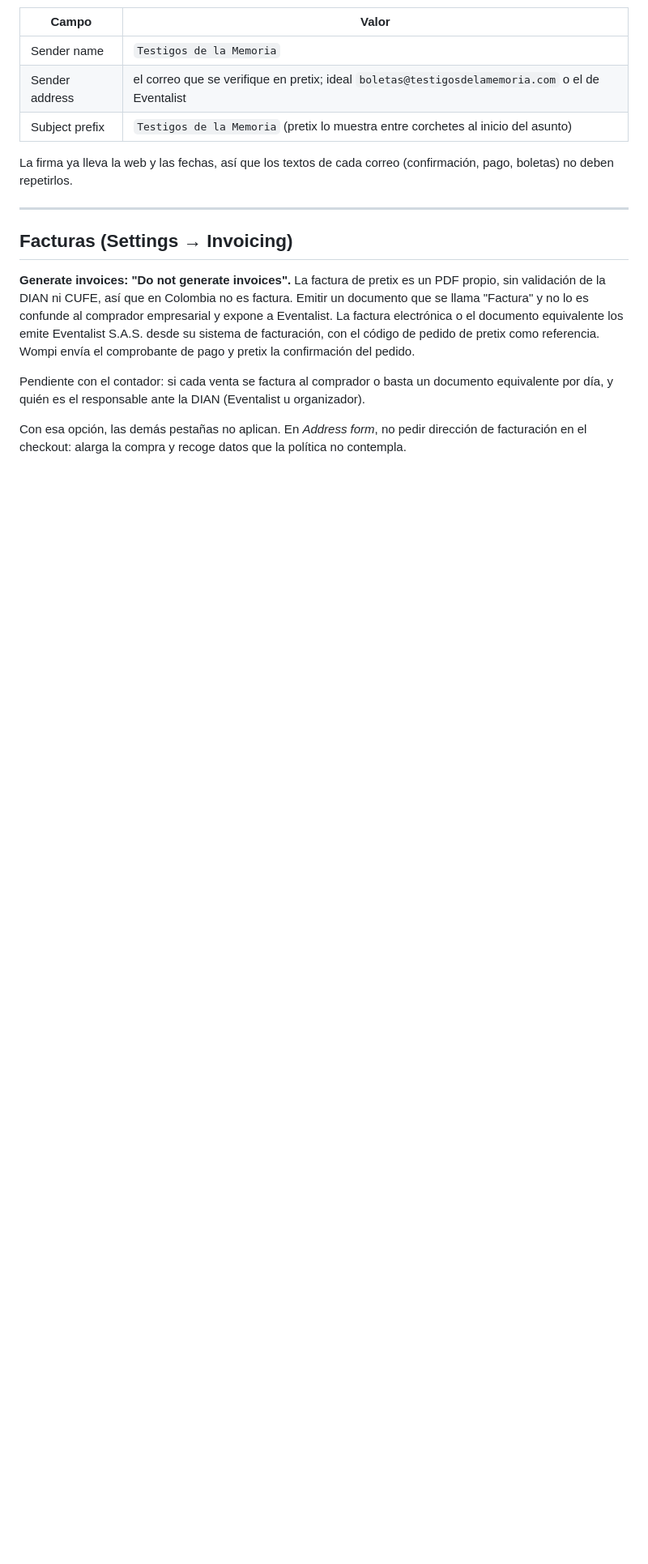
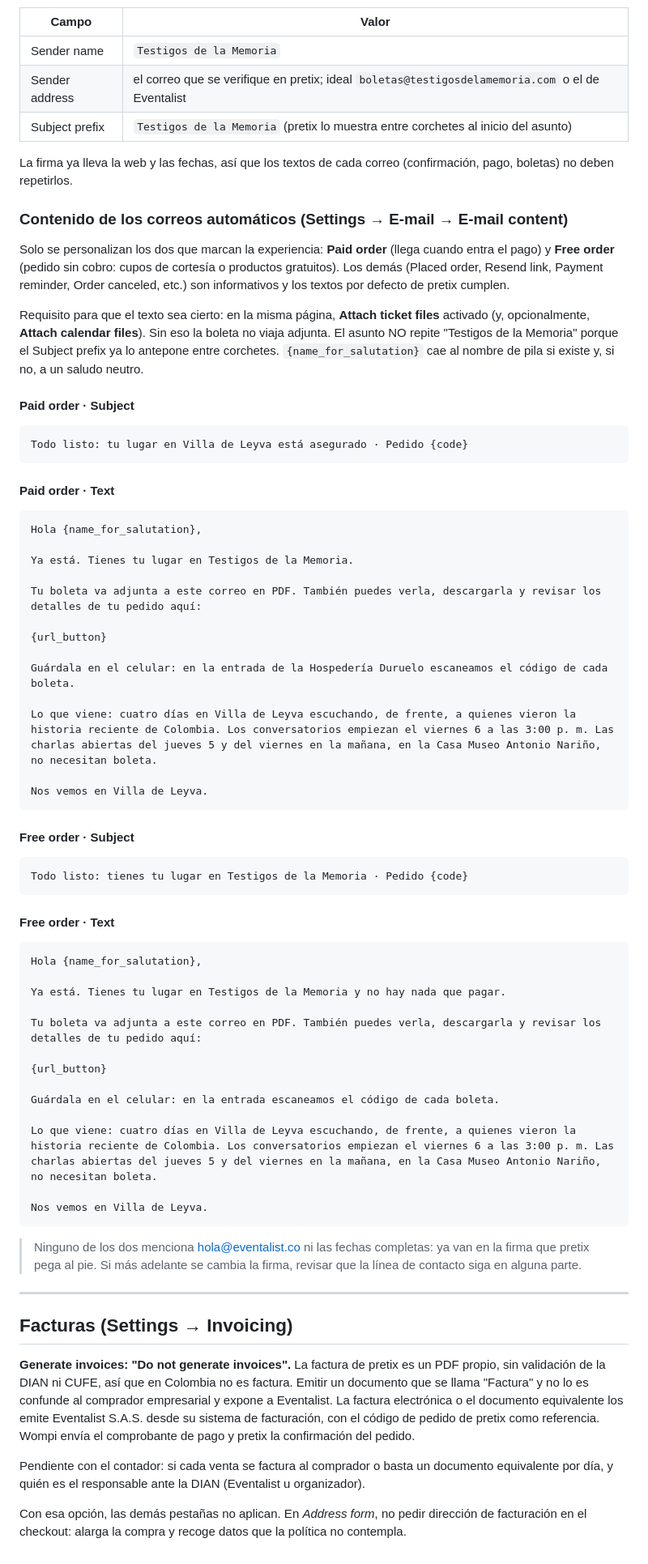
Before and after one commit to juan-osorio15/testigos-web, a Markdown page: docs/pretix-tienda-textos.md, the part around the change. Shown at 81% size. GitHub-like rendering; blank space fills up the shorter version.

Commit message:
Tienda: textos de los correos Paid order y Free order (boleta adjunta, tono de celebración)
Co-Authored-By: Claude Fable 5.1 <noreply@anthropic.com>
Claude-Session: https://claude.ai/code/session_011NNuDDR9hpshW2FbB92EWC

````diff
--- a/docs/pretix-tienda-textos.md
+++ b/docs/pretix-tienda-textos.md
@@ -283,6 +283,72 @@ Boletería a cargo de Eventalist. Dudas sobre tu compra: hola@eventalist.co
 La firma ya lleva la web y las fechas, así que los textos de cada correo
 (confirmación, pago, boletas) no deben repetirlos.
 
+### Contenido de los correos automáticos (Settings → E-mail → E-mail content)
+
+Solo se personalizan los dos que marcan la experiencia: **Paid order** (llega
+cuando entra el pago) y **Free order** (pedido sin cobro: cupos de cortesía o
+productos gratuitos). Los demás (Placed order, Resend link, Payment reminder,
+Order canceled, etc.) son informativos y los textos por defecto de pretix
+cumplen.
+
+Requisito para que el texto sea cierto: en la misma página, **Attach ticket
+files** activado (y, opcionalmente, **Attach calendar files**). Sin eso la
+boleta no viaja adjunta. El asunto NO repite "Testigos de la Memoria" porque el
+Subject prefix ya lo antepone entre corchetes. `{name_for_salutation}` cae al
+nombre de pila si existe y, si no, a un saludo neutro.
+
+#### Paid order · Subject
+
+```
+Todo listo: tu lugar en Villa de Leyva está asegurado · Pedido {code}
+```
+
+#### Paid order · Text
+
+```
+Hola {name_for_salutation},
+
+Ya está. Tienes tu lugar en Testigos de la Memoria.
+
+Tu boleta va adjunta a este correo en PDF. También puedes verla, descargarla y revisar los detalles de tu pedido aquí:
+
+{url_button}
+
+Guárdala en el celular: en la entrada de la Hospedería Duruelo escaneamos el código de cada boleta.
+
+Lo que viene: cuatro días en Villa de Leyva escuchando, de frente, a quienes vieron la historia reciente de Colombia. Los conversatorios empiezan el viernes 6 a las 3:00 p. m. Las charlas abiertas del jueves 5 y del viernes en la mañana, en la Casa Museo Antonio Nariño, no necesitan boleta.
+
+Nos vemos en Villa de Leyva.
+```
+
+#### Free order · Subject
+
+```
+Todo listo: tienes tu lugar en Testigos de la Memoria · Pedido {code}
+```
+
+#### Free order · Text
+
+```
+Hola {name_for_salutation},
+
+Ya está. Tienes tu lugar en Testigos de la Memoria y no hay nada que pagar.
+
+Tu boleta va adjunta a este correo en PDF. También puedes verla, descargarla y revisar los detalles de tu pedido aquí:
+
+{url_button}
+
+Guárdala en el celular: en la entrada escaneamos el código de cada boleta.
+
+Lo que viene: cuatro días en Villa de Leyva escuchando, de frente, a quienes vieron la historia reciente de Colombia. Los conversatorios empiezan el viernes 6 a las 3:00 p. m. Las charlas abiertas del jueves 5 y del viernes en la mañana, en la Casa Museo Antonio Nariño, no necesitan boleta.
+
+Nos vemos en Villa de Leyva.
+```
+
+> Ninguno de los dos menciona hola@eventalist.co ni las fechas completas: ya
+> van en la firma que pretix pega al pie. Si más adelante se cambia la firma,
+> revisar que la línea de contacto siga en alguna parte.
+
 ---
 
 ## Facturas (Settings → Invoicing)
````
